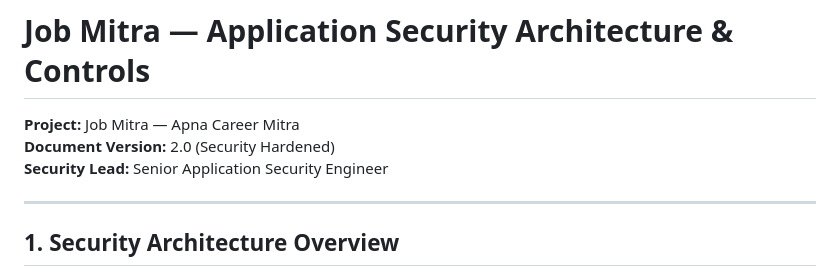
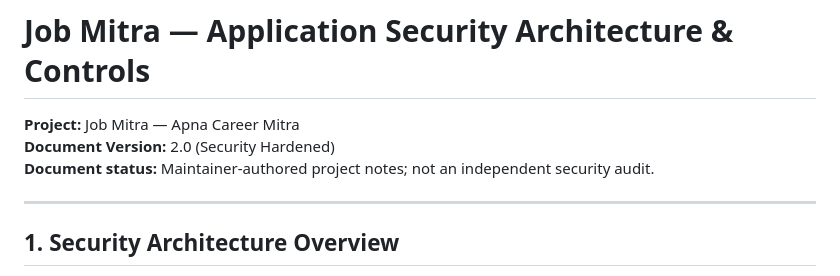
Before and after one commit to lomeshpawar/Job-Mitra-Apna-Career-Mitra, a Markdown page: docs/SECURITY.md, the part around the change. Rendered like a GitHub page.

Commit message:
docs: clarify security documentation ownership and scope
Replace an unsupported professional title attribution with a factual maintainer-authored documentation note. Clarify that the document is not an independent security audit.

```diff
--- a/docs/SECURITY.md
+++ b/docs/SECURITY.md
@@ -2,7 +2,7 @@
 
 **Project:** Job Mitra — Apna Career Mitra
 **Document Version:** 2.0 (Security Hardened)
-**Security Lead:** Senior Application Security Engineer
+**Document status:** Maintainer-authored project notes; not an independent security audit.
 
 ---
 
```
